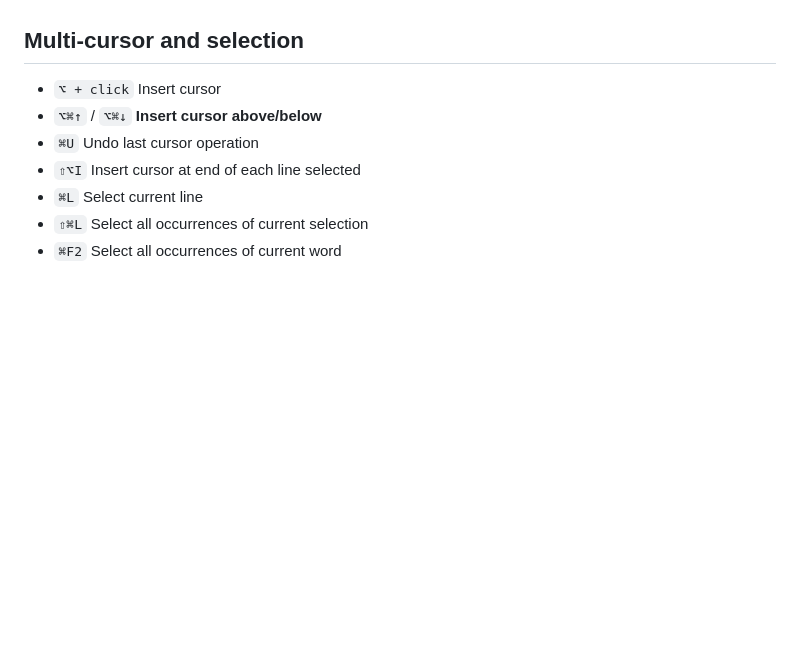
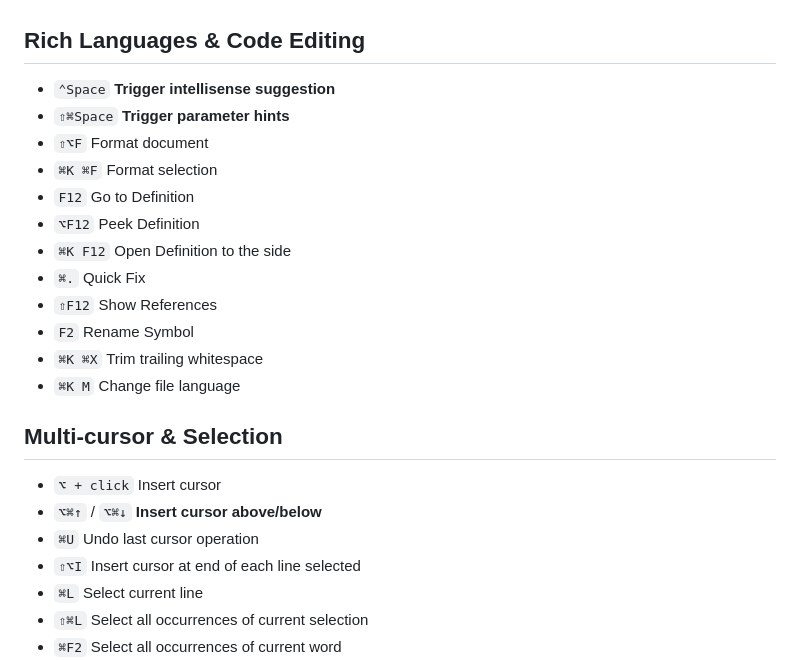
Before and after one commit to nvsmith/webdev-resources, a Markdown page: vscode-shortcuts.md, the part around the change printed below. GitHub-like rendering; blank space fills up the shorter version.

```diff
--- a/vscode-shortcuts.md
+++ b/vscode-shortcuts.md
@@ -57,7 +65,22 @@
 -   `⇧⌥A` Toggle block comment
 -   `⌥Z` **Toggle word wrap**
 
-## Multi-cursor and selection
+## Rich Languages & Code Editing
+
+-   `⌃Space` **Trigger intellisense suggestion**
+-   `⇧⌘Space` **Trigger parameter hints**
+-   `⇧⌥F` Format document
+-   `⌘K ⌘F` Format selection
+-   `F12` Go to Definition
+-   `⌥F12` Peek Definition
+-   `⌘K F12` Open Definition to the side
+-   `⌘.` Quick Fix
+-   `⇧F12` Show References
+-   `F2` Rename Symbol
+-   `⌘K ⌘X` Trim trailing whitespace
+-   `⌘K M` Change file language
+
+## Multi-cursor & Selection
 
 -   `⌥ + click` Insert cursor
 -   `⌥⌘↑` / `⌥⌘↓` **Insert cursor above/below**
```
Also changed, not shown: other parts of vscode-shortcuts.md (+29 -43 lines).
